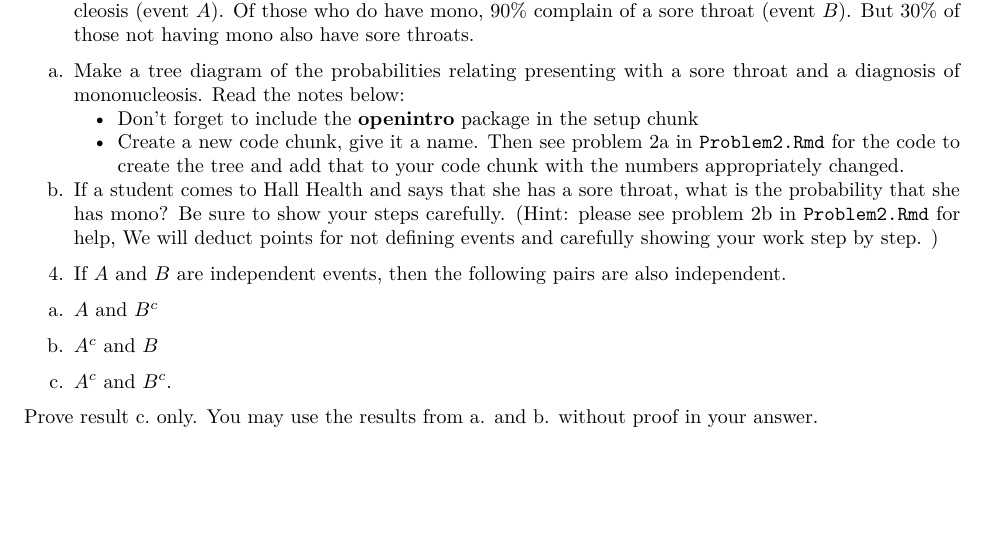
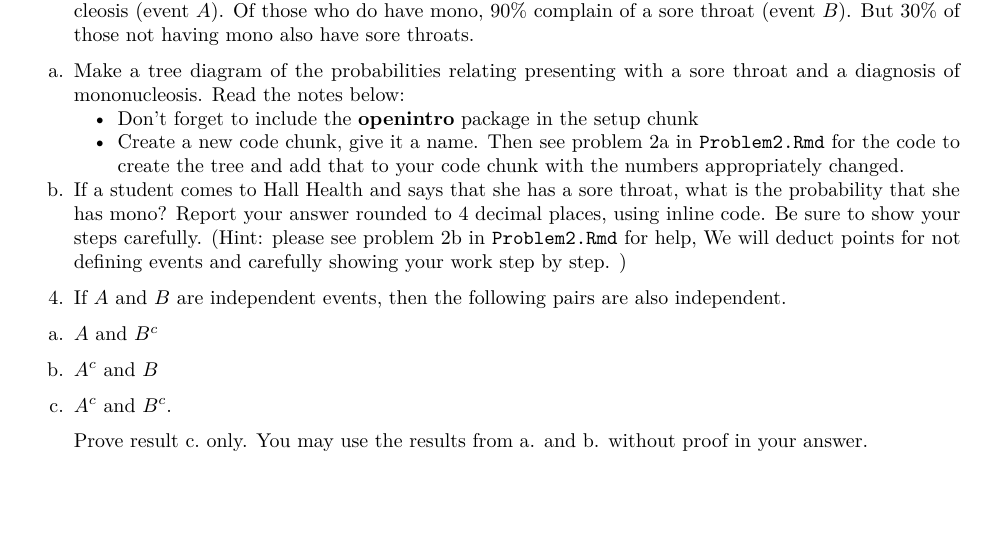
Before and after one commit to getachew67/MATHSTAT394Aut2023, an R Markdown document (HOMEWORK/Homework2.Rmd): part of page 2 of 2, cut so that both start at the same text. Rendered offline with R 4.5, knitr and Pandoc, then LaTeX, with nearby package versions.

Commit message:
added rounding of answer to problem 3b

```diff
--- a/HOMEWORK/Homework2.Rmd
+++ b/HOMEWORK/Homework2.Rmd
@@ -71,7 +71,7 @@ a. Make a tree diagram of the probabilities relating presenting with a sore thro
    - Create a new code chunk, give it a name. Then see problem 2a in `Problem2.Rmd` for the code to create the tree and add that to your code chunk with the numbers appropriately changed.
 
 
-b. If a student comes to Hall Health and says that she has a sore throat, what is the probability that she has mono? Be sure to show your steps carefully.  (Hint: please see problem 2b in `Problem2.Rmd` for help, We will deduct points for not defining events and carefully showing your work step by step. )
+b. If a student comes to Hall Health and says that she has a sore throat, what is the probability that she has mono? Report your answer rounded to 4 decimal places, using inline code. Be sure to show your steps carefully.  (Hint: please see problem 2b in `Problem2.Rmd` for help, We will deduct points for not defining events and carefully showing your work step by step. )
 
 4. If $A$ and $B$ are independent events, then the following pairs are also independent.
 
```
Also changed, not shown: HOMEWORK/Homework2.Rmd (2 more changed lines).
